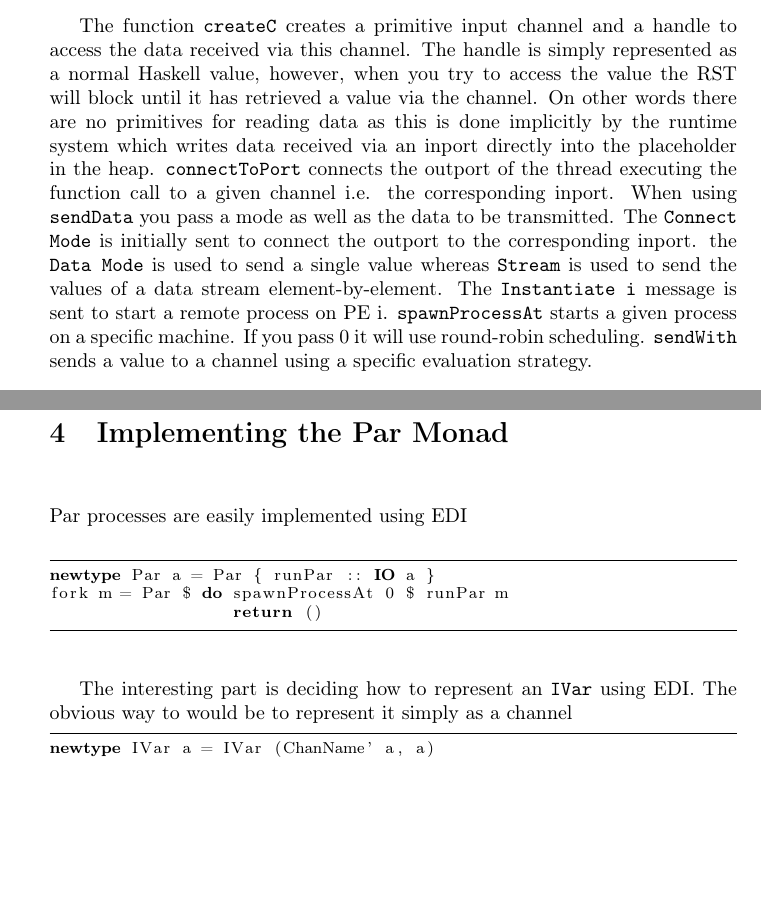
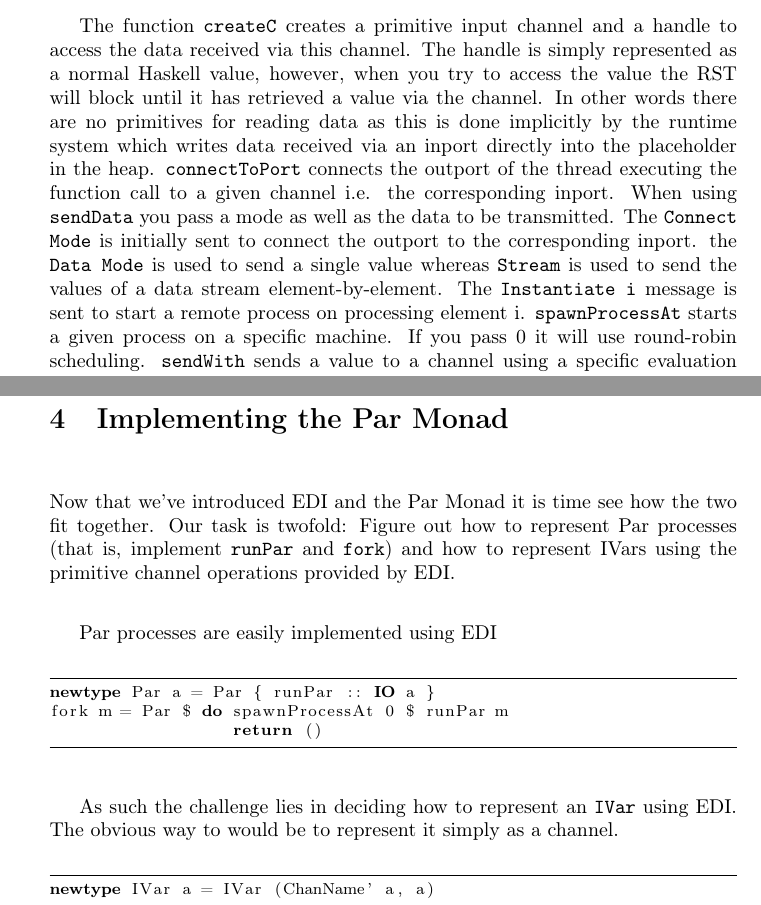
Before and after one commit to athas/topics-report, a LaTeX document (report/report.tex): two parts of pages 3 and 5 of 9, joined at a grey line, cut so that both start at the same text, the shorter picture padded with empty space. Compiled offline with pdfLaTeX.

Commit message:
Typos and small changes

```diff
--- a/report/report.tex
+++ b/report/report.tex
@@ -28,7 +28,8 @@
 
 \pagestyle{plain}
 
-\title{Topics in Programming Languages}
+\title{The Par monad with distributed heaps \newline \large{Topics in Programming Languages}}
+\author{Troels Henriksen \& Mads Hartmann Jensen}
 
 \begin{document}
 
@@ -124,10 +125,10 @@ sendWith :: Strategy a -> ChanName' a -> a -> IO ()
 The function \texttt{createC} creates a primitive input channel and a
 handle to access the data received via this channel. The handle is
 simply represented as a normal Haskell value, however, when you try to
-access the value the RST will block until it has retrieved a value
-via the channel. On other words there are no primitives for reading
-data as this is done implicitly by the runtime system which writes
-data received via an inport directly into the placeholder in the heap.
+access the value the RST will block until it has retrieved a value via
+the channel. In other words there are no primitives for reading data
+as this is done implicitly by the runtime system which writes data
+received via an inport directly into the placeholder in the heap.
 \texttt{connectToPort} connects the outport of the thread executing
 the function call to a given channel i.e. the corresponding inport.
 When using \texttt{sendData} you pass a mode as well as the data to be
@@ -135,11 +136,11 @@ transmitted. The \texttt{Connect} \texttt{Mode} is initially sent to
 connect the outport to the corresponding inport. the \texttt{Data
 Mode} is used to send a single value whereas \texttt{Stream} is used
 to send the values of a data stream element-by-element. The
-\texttt{Instantiate i} message is sent to start a remote process on PE
-i.  \texttt{spawnProcessAt} starts a given process on a specific
-machine.  If you pass 0 it will use round-robin scheduling.
-\texttt{sendWith}  sends a value to a channel using a specific evaluation
-strategy.
+\texttt{Instantiate i} message is sent to start a remote process on
+processing element i.  \texttt{spawnProcessAt} starts a given process
+on a specific machine.  If you pass 0 it will use round-robin
+scheduling. \texttt{sendWith}  sends a value to a channel using a
+specific evaluation strategy.
 
 This is what you need to know to understand the Par Monad
 implementation. For more information about Eden please refer
@@ -215,6 +216,12 @@ Par Monad.
 
 \section{Implementing the Par Monad}
 
+Now that we've introduced EDI and the Par Monad it is time see how
+the two fit together. Our task is twofold: Figure out how to
+represent Par processes (that is, implement \texttt{runPar} and
+\texttt{fork}) and how to represent IVars using the primitive
+channel operations provided by EDI.
+
 Par processes are easily implemented using EDI \newline
 
 \begin{lstlisting}
@@ -223,9 +230,9 @@ fork m = Par $ do spawnProcessAt 0 $ runPar m
                   return ()
 \end{lstlisting}
 
-The interesting part is deciding how to represent an \texttt{IVar}
+As such the challenge lies in deciding how to represent an \texttt{IVar}
 using EDI. The obvious way to would be to represent it simply as a
-channel
+channel. \newline
 
 \begin{lstlisting}
 newtype IVar a = IVar (ChanName' a, a)
```
Also changed, not shown: report/report.tex (12 more changed lines).
